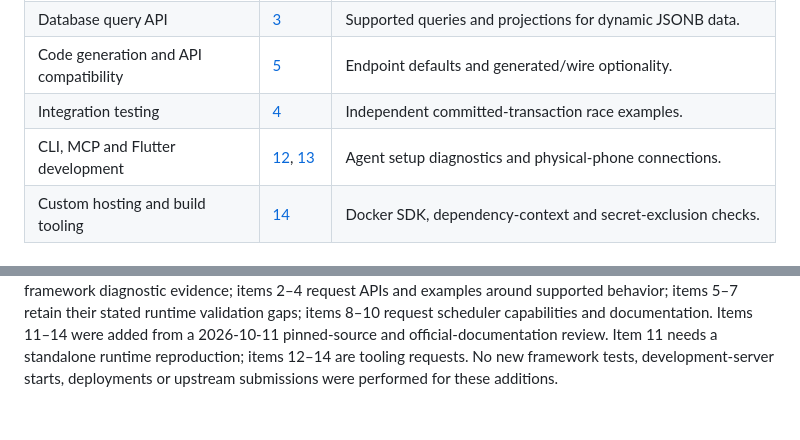
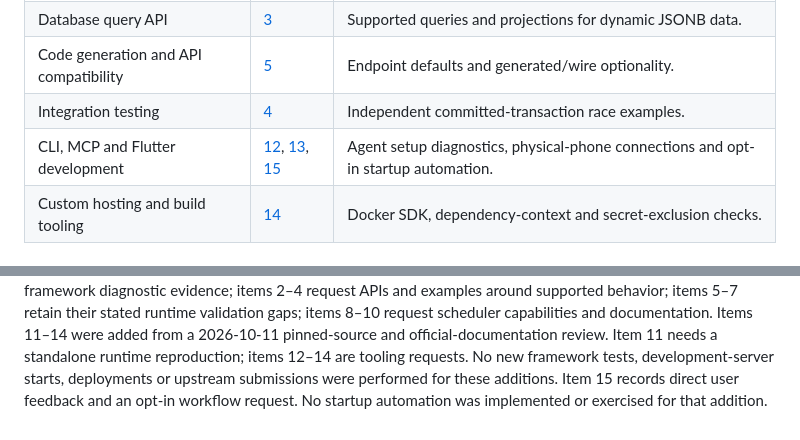
Before and after one commit to Xuefeng-Zhu/AppNest, a Markdown page: docs/SERVERPOD_FEEDBACK.md, 2 parts joined by grey strips. GitHub-like rendering.

```diff
--- a/docs/SERVERPOD_FEEDBACK.md
+++ b/docs/SERVERPOD_FEEDBACK.md
@@ -38,7 +38,7 @@ Some requests also improve documentation or diagnostics in another subsystem.
 | Database query API | [3](#3-provide-a-supported-query-path-for-dynamic-jsonb-fields) | Supported queries and projections for dynamic JSONB data. |
 | Code generation and API compatibility | [5](#5-clarify-defaulted-endpoint-parameters-and-generated-api-compatibility) | Endpoint defaults and generated/wire optionality. |
 | Integration testing | [4](#4-make-committed-concurrency-tests-easier-to-discover) | Independent committed-transaction race examples. |
-| CLI, MCP and Flutter development | [12](#12-provide-one-diagnostic-report-for-agent-setup), [13](#13-add-a-physical-phone-connection-preflight) | Agent setup diagnostics and physical-phone connections. |
+| CLI, MCP and Flutter development | [12](#12-provide-one-diagnostic-report-for-agent-setup), [13](#13-add-a-physical-phone-connection-preflight), [15](#15-reduce-manual-development-server-startup-friction) | Agent setup diagnostics, physical-phone connections and opt-in startup automation. |
 | Custom hosting and build tooling | [14](#14-validate-custom-docker-inputs-before-building) | Docker SDK, dependency-context and secret-exclusion checks. |
 
 ## 1. Browser transport failures report a misleading response-code message
@@ -395,3 +427,5 @@ Items 11–14 were added from a 2026-10-11 pinned-source and official-documentat
 review. Item 11 needs a standalone runtime reproduction; items 12–14 are tooling
 requests. No new framework tests, development-server starts, deployments or
 upstream submissions were performed for these additions.
+Item 15 records direct user feedback and an opt-in workflow request. No startup
+automation was implemented or exercised for that addition.
```
Also changed, not shown: other parts of docs/SERVERPOD_FEEDBACK.md (+35 -3 lines).
